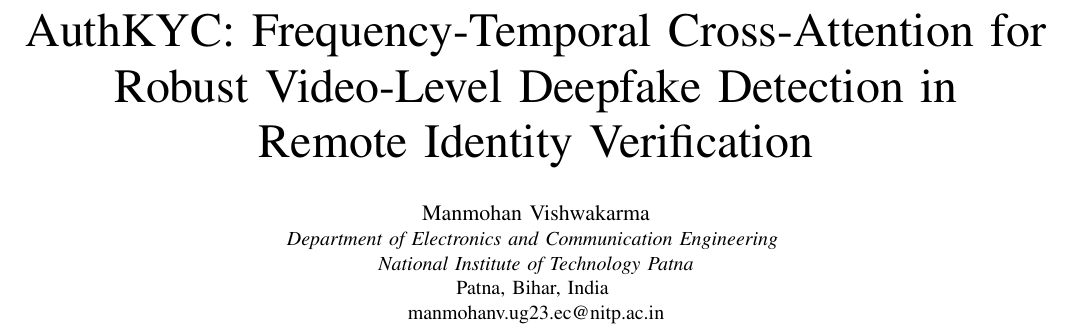
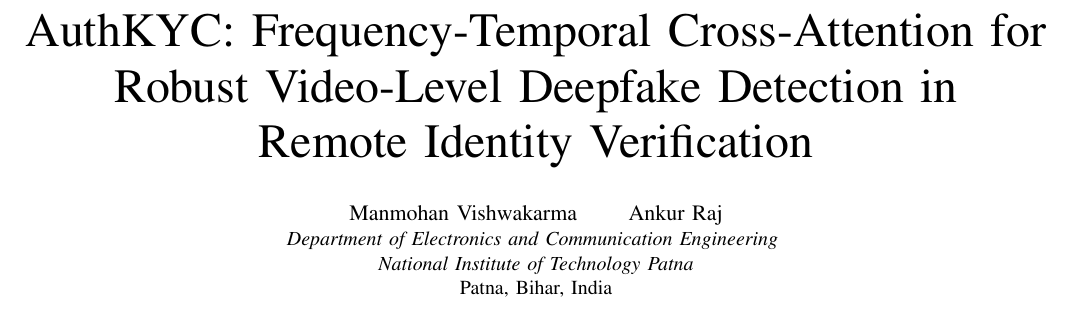
Before and after one commit to mv35011/AuthKYC-Completed_Track, a LaTeX paper (AuthKYC_Research_Paper.tex): part of page 1 of 7, cut so that both start at the same text. Compiled offline with pdfLaTeX.

Commit message:
docs: add co-author Ankur Raj and remove author email address

```diff
--- a/AuthKYC_Research_Paper.tex
+++ b/AuthKYC_Research_Paper.tex
@@ -19,11 +19,10 @@
 
 \title{AuthKYC: Frequency-Temporal Cross-Attention for\\Robust Video-Level Deepfake Detection in\\Remote Identity Verification}
 
-\author{\IEEEauthorblockN{Manmohan Vishwakarma}
+\author{\IEEEauthorblockN{Manmohan Vishwakarma \qquad Ankur Raj}
 \IEEEauthorblockA{\textit{Department of Electronics and Communication Engineering} \\
 \textit{National Institute of Technology Patna}\\
-Patna, Bihar, India \\
-manmohanv.ug23.ec@nitp.ac.in}
+Patna, Bihar, India}
 }
 
 \maketitle
```
Also changed, not shown: AuthKYC_Research_Paper.md (+2 -3 lines), AuthKYC_Research_Paper.pdf.
